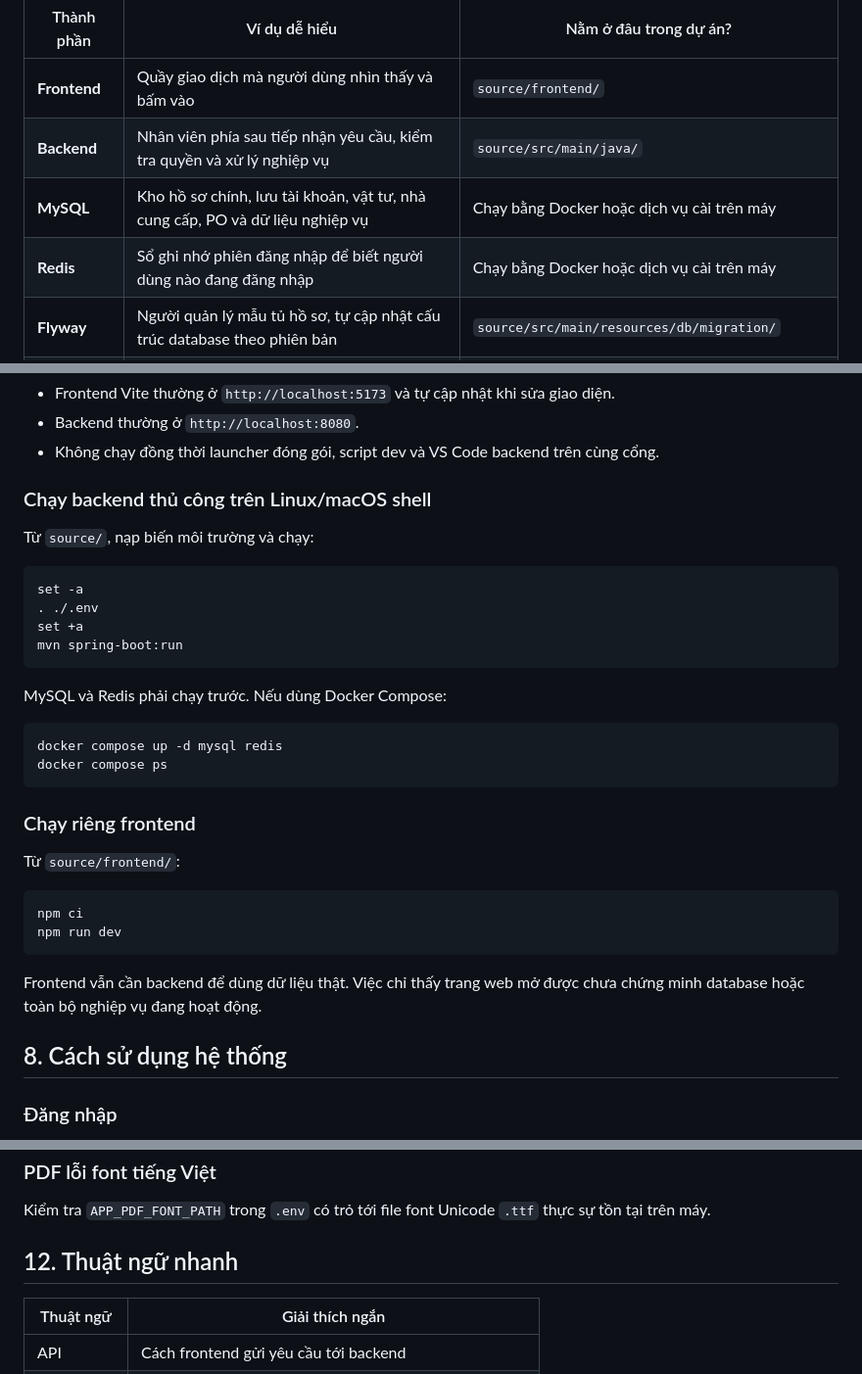
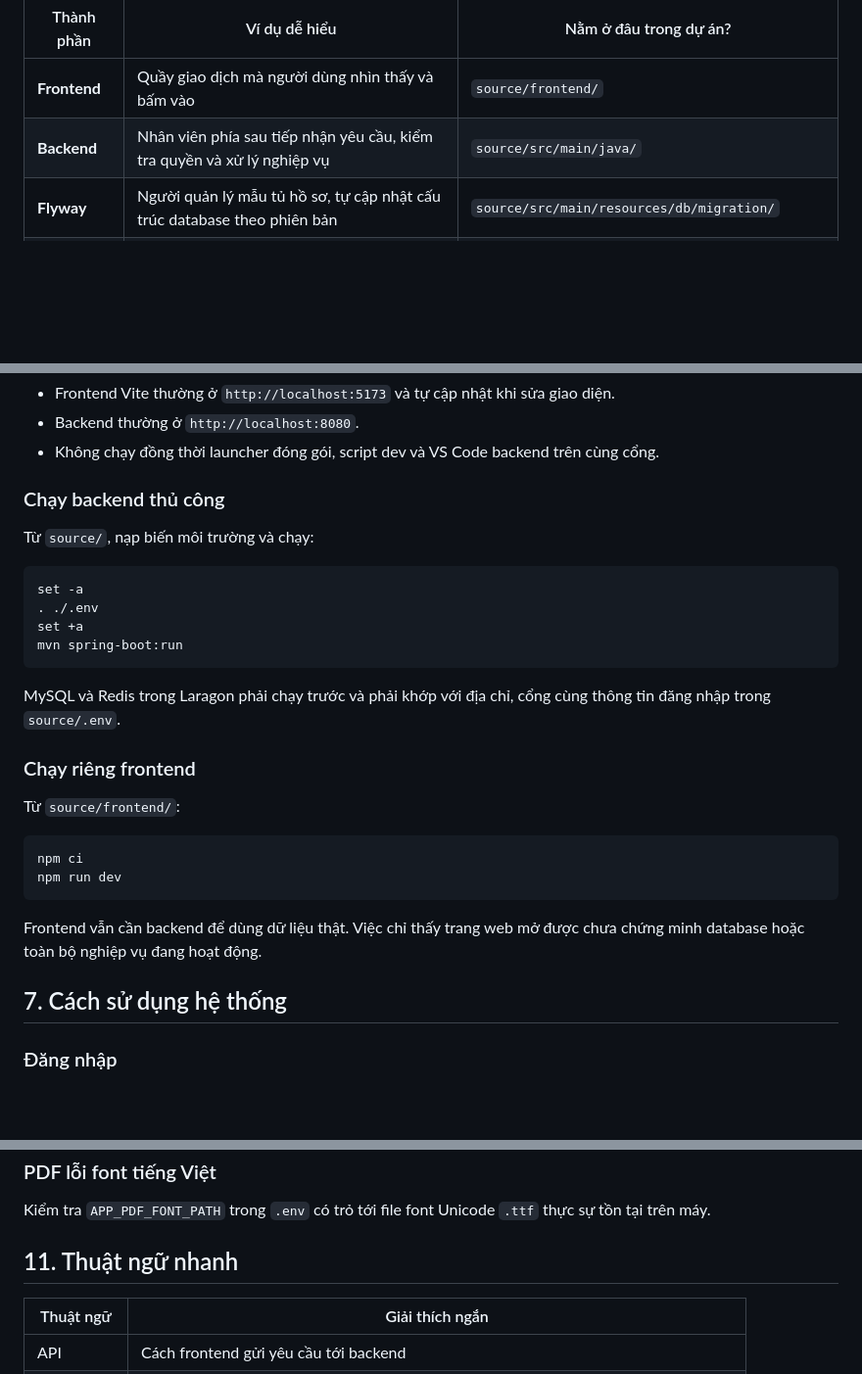
Before and after one commit to ThuanNgcodelor/KHVT, a Markdown page: QuanLyMuaHang/HUONG_DAN_DU_AN_CHO_NGUOI_MOI.md, 3 parts joined by grey strips. Shown at 98% size. Drawn GitHub-style; blank space fills up the shorter version.

````diff
--- a/QuanLyMuaHang/HUONG_DAN_DU_AN_CHO_NGUOI_MOI.md
+++ b/QuanLyMuaHang/HUONG_DAN_DU_AN_CHO_NGUOI_MOI.md
@@ -23,8 +23,6 @@ Có thể hình dung hệ thống giống một cửa hàng:
 |---|---|---|
 | **Frontend** | Quầy giao dịch mà người dùng nhìn thấy và bấm vào | `source/frontend/` |
 | **Backend** | Nhân viên phía sau tiếp nhận yêu cầu, kiểm tra quyền và xử lý nghiệp vụ | `source/src/main/java/` |
-| **MySQL** | Kho hồ sơ chính, lưu tài khoản, vật tư, nhà cung cấp, PO và dữ liệu nghiệp vụ | Chạy bằng Docker hoặc dịch vụ cài trên máy |
-| **Redis** | Sổ ghi nhớ phiên đăng nhập để biết người dùng nào đang đăng nhập | Chạy bằng Docker hoặc dịch vụ cài trên máy |
 | **Flyway** | Người quản lý mẫu tủ hồ sơ, tự cập nhật cấu trúc database theo phiên bản | `source/src/main/resources/db/migration/` |
 | **File storage** | Kho file đã tải lên hoặc file do hệ thống tạo | Đường dẫn do `FILE_STORAGE_ROOT` trong `.env` quy định |
 
@@ -246,7 +243,7 @@ Trong chế độ này:
 - Backend thường ở `http://localhost:8080`.
 - Không chạy đồng thời launcher đóng gói, script dev và VS Code backend trên cùng cổng.
 
-### Chạy backend thủ công trên Linux/macOS shell
+### Chạy backend thủ công
 
 Từ `source/`, nạp biến môi trường và chạy:
 
@@ -257,12 +254,7 @@ set +a
 mvn spring-boot:run
 ```
 
-MySQL và Redis phải chạy trước. Nếu dùng Docker Compose:
-
-```bash
-docker compose up -d mysql redis
-docker compose ps
-```
+MySQL và Redis trong Laragon phải chạy trước và phải khớp với địa chỉ, cổng cùng thông tin đăng nhập trong `source/.env`.
 
 ### Chạy riêng frontend
 
@@ -275,7 +267,7 @@ npm run dev
 
 Frontend vẫn cần backend để dùng dữ liệu thật. Việc chỉ thấy trang web mở được chưa chứng minh database hoặc toàn bộ nghiệp vụ đang hoạt động.
 
-## 8. Cách sử dụng hệ thống
+## 7. Cách sử dụng hệ thống
 
 ### Đăng nhập
 
@@ -379,7 +364,7 @@ Kiểm tra ứng dụng, vai trò và quyền của tài khoản. Đây thườn
 
 Kiểm tra `APP_PDF_FONT_PATH` trong `.env` có trỏ tới file font Unicode `.ttf` thực sự tồn tại trên máy.
 
-## 12. Thuật ngữ nhanh
+## 11. Thuật ngữ nhanh
 
 | Thuật ngữ | Giải thích ngắn |
 |---|---|
````
Also changed, not shown: other parts of QuanLyMuaHang/HUONG_DAN_DU_AN_CHO_NGUOI_MOI.md (+39 -55 lines).
